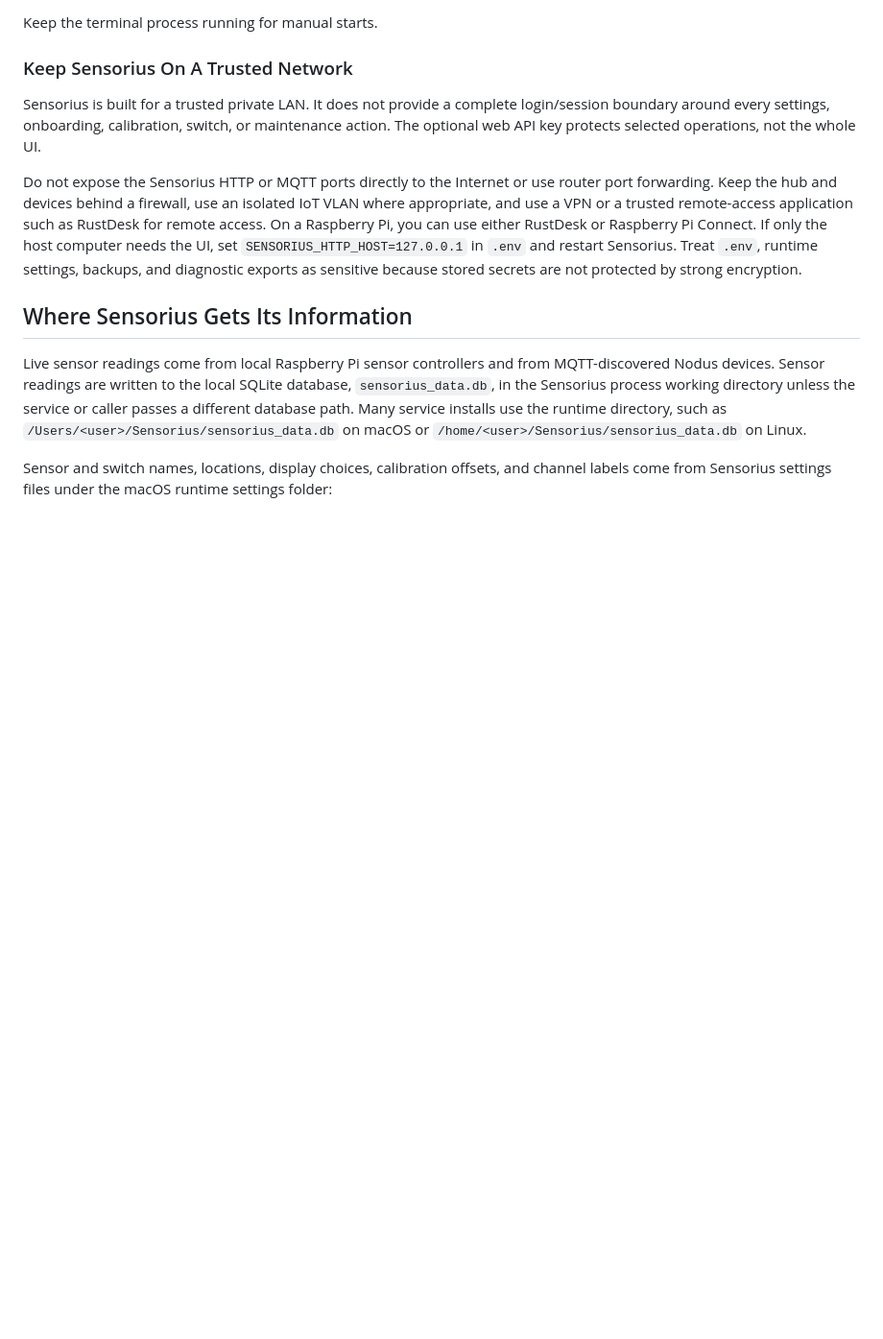
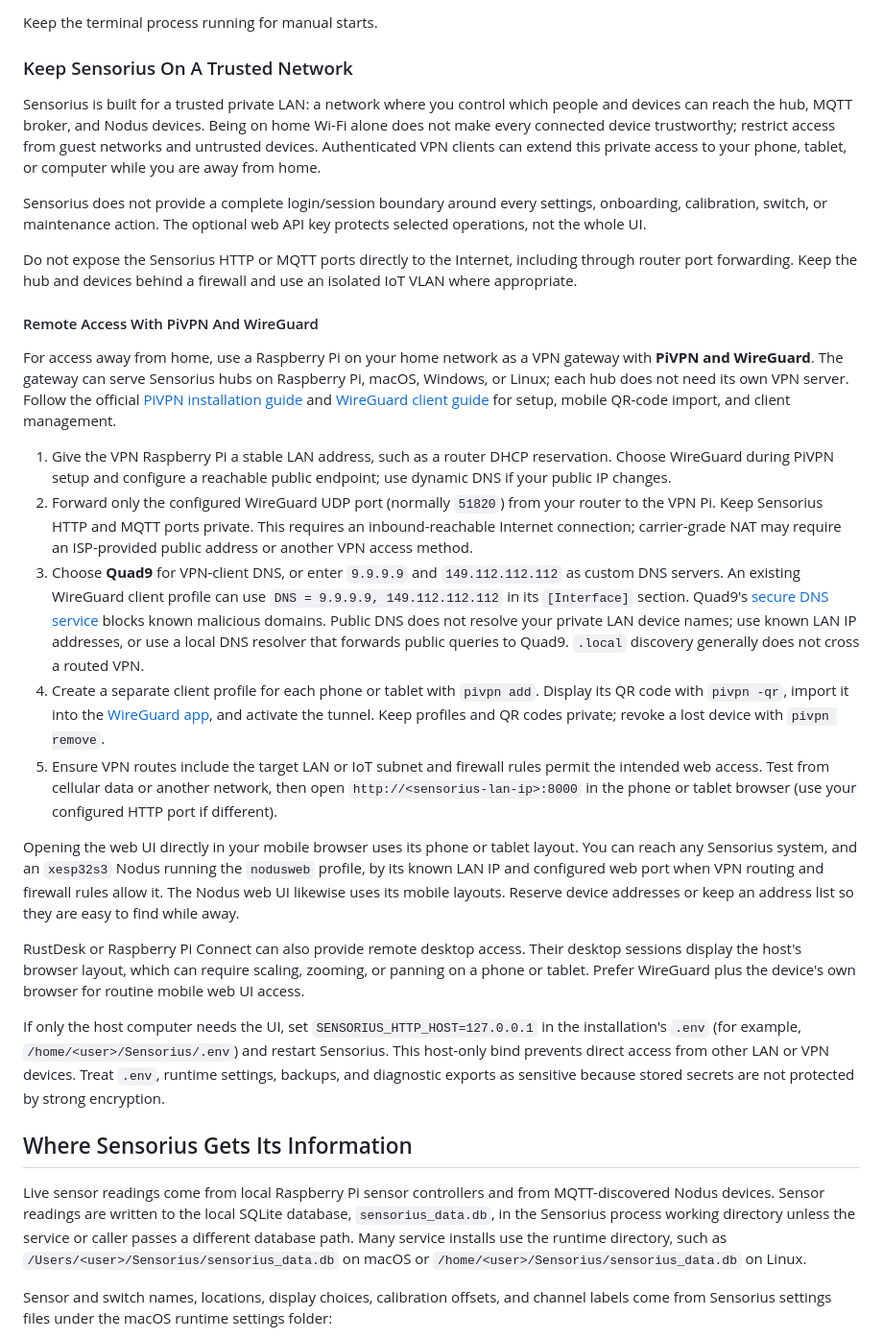
Before and after one commit to mot-yelraf/Sensorius_AI, a Markdown page: docs/user_guide.md, the part around the change. Shown at 96% size. Drawn GitHub-style; blank space fills up the shorter version.

Commit message:
docs: clarify trusted network and VPN mobile access

```diff
--- a/docs/user_guide.md
+++ b/docs/user_guide.md
@@ -1598,19 +1598,73 @@ Keep the terminal process running for manual starts.
 
 ### Keep Sensorius On A Trusted Network
 
-Sensorius is built for a trusted private LAN. It does not provide a complete
+Sensorius is built for a trusted private LAN: a network where you control
+which people and devices can reach the hub, MQTT broker, and Nodus devices.
+Being on home Wi-Fi alone does not make every connected device trustworthy;
+restrict access from guest networks and untrusted devices. Authenticated VPN
+clients can extend this private access to your phone, tablet, or computer
+while you are away from home.
+
+Sensorius does not provide a complete
 login/session boundary around every settings, onboarding, calibration, switch,
 or maintenance action. The optional web API key protects selected operations,
 not the whole UI.
 
-Do not expose the Sensorius HTTP or MQTT ports directly to the Internet or use
-router port forwarding. Keep the hub and devices behind a firewall, use an
-isolated IoT VLAN where appropriate, and use a VPN or a trusted remote-access
-application such as RustDesk for remote access. On a Raspberry Pi, you can use
-either RustDesk or Raspberry Pi Connect. If only the host computer needs the
-UI, set `SENSORIUS_HTTP_HOST=127.0.0.1` in `.env` and restart Sensorius. Treat
-`.env`, runtime settings, backups, and diagnostic exports as sensitive because
-stored secrets are not protected by strong encryption.
+Do not expose the Sensorius HTTP or MQTT ports directly to the Internet,
+including through router port forwarding. Keep the hub and devices behind a
+firewall and use an isolated IoT VLAN where appropriate.
+
+#### Remote Access With PiVPN And WireGuard
+
+For access away from home, use a Raspberry Pi on your home network as a VPN
+gateway with **PiVPN and WireGuard**. The gateway can serve Sensorius hubs on
+Raspberry Pi, macOS, Windows, or Linux; each hub does not need its own VPN
+server. Follow the official [PiVPN installation guide](https://docs.pivpn.io/install/)
+and [WireGuard client guide](https://docs.pivpn.io/wireguard/) for setup,
+mobile QR-code import, and client management.
+
+1. Give the VPN Raspberry Pi a stable LAN address, such as a router DHCP
+   reservation. Choose WireGuard during PiVPN setup and configure a reachable
+   public endpoint; use dynamic DNS if your public IP changes.
+2. Forward only the configured WireGuard UDP port (normally `51820`) from
+   your router to the VPN Pi. Keep Sensorius HTTP and MQTT ports private.
+   This requires an inbound-reachable Internet connection; carrier-grade NAT
+   may require an ISP-provided public address or another VPN access method.
+3. Choose **Quad9** for VPN-client DNS, or enter `9.9.9.9` and
+   `149.112.112.112` as custom DNS servers. An existing WireGuard client
+   profile can use `DNS = 9.9.9.9, 149.112.112.112` in its `[Interface]`
+   section. Quad9's [secure DNS service](https://docs.quad9.net/services/)
+   blocks known malicious domains. Public DNS does not resolve your private
+   LAN device names; use known LAN IP addresses, or use a local DNS resolver
+   that forwards public queries to Quad9. `.local` discovery generally does
+   not cross a routed VPN.
+4. Create a separate client profile for each phone or tablet with `pivpn add`.
+   Display its QR code with `pivpn -qr`, import it into the
+   [WireGuard app](https://www.wireguard.com/install/), and activate the tunnel.
+   Keep profiles and QR codes private; revoke a lost device with `pivpn remove`.
+5. Ensure VPN routes include the target LAN or IoT subnet and firewall rules
+   permit the intended web access. Test from cellular data or another network,
+   then open `http://<sensorius-lan-ip>:8000` in the phone or tablet browser
+   (use your configured HTTP port if different).
+
+Opening the web UI directly in your mobile browser uses its phone or tablet
+layout. You can reach any Sensorius system, and an `xesp32s3` Nodus running
+the `nodusweb` profile, by its known LAN IP and configured web port when VPN
+routing and firewall rules allow it. The Nodus web UI likewise uses its mobile
+layouts. Reserve device addresses or keep an address list so they are easy to
+find while away.
+
+RustDesk or Raspberry Pi Connect can also provide remote desktop access.
+Their desktop sessions display the host's browser layout, which can require
+scaling, zooming, or panning on a phone or tablet. Prefer WireGuard plus the
+device's own browser for routine mobile web UI access.
+
+If only the host computer needs the UI, set `SENSORIUS_HTTP_HOST=127.0.0.1`
+in the installation's `.env` (for example,
+`/home/<user>/Sensorius/.env`) and restart Sensorius. This host-only bind
+prevents direct access from other LAN or VPN devices. Treat `.env`, runtime
+settings, backups, and diagnostic exports as sensitive because stored secrets
+are not protected by strong encryption.
 
 ## Where Sensorius Gets Its Information
 
```
Also changed, not shown: docs/setup.md (+3 -0 lines).
